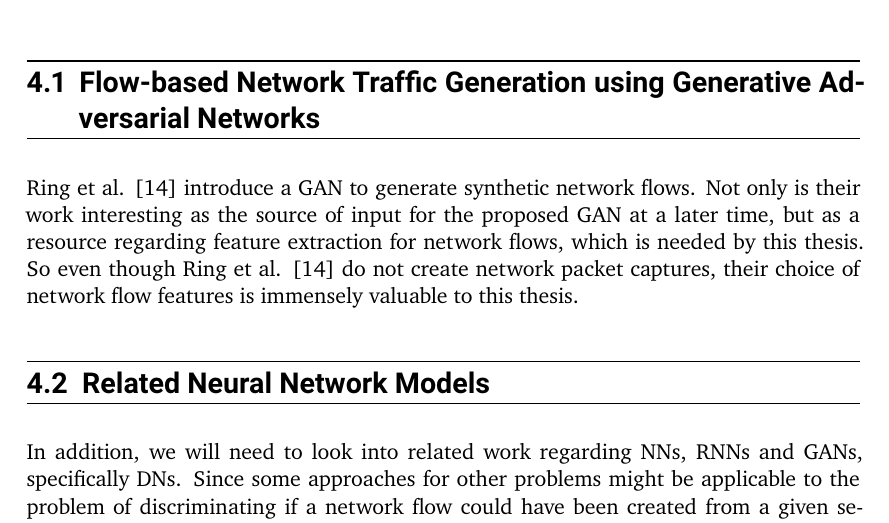
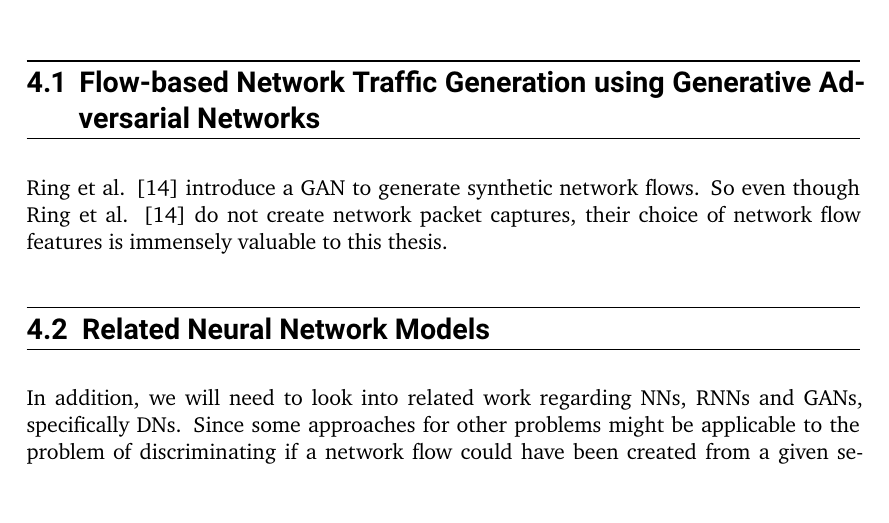
Before and after one commit to pepper-jk/thesis_bachelor_tud, a LaTeX thesis (Thesis.tex): part of page 14 of 31, cut so that both start at the same text, the shorter picture padded with empty space. Compiled offline with XeLaTeX.

Commit message:
add TODOs

```diff
--- a/Thesis.tex
+++ b/Thesis.tex
@@ -431,17 +432,20 @@ a generator network (GN) and a discriminative network (DN).
 The GN is constantly trying to fool the DN with data it generates synthetically,
 while the DN is constantly trying to figure out if the data it was given is real or synthetic.
 If correctly optimized, a GAN may create synthetic data indistinguishable from real data.
+% TODO: more
 
 \chapter{Related Work}
 
 \section{Flow-based Network Traffic Generation using Generative Adversarial Networks}
 
 Ring et al. \cite{ringFlowbasedNetworkTraffic2019a} introduce a GAN to generate synthetic network flows.
-Not only is their work interesting as the source of input for the proposed GAN at a later time,
-but as a resource regarding feature extraction for network flows,
-which is needed by this thesis.
+% FIXME: this is no longer true
+% Not only is their work interesting as the source of input for the proposed GAN at a later time,
+% but as a resource regarding feature extraction for network flows,
+% which is needed by this thesis.
 So even though Ring et al. \cite{ringFlowbasedNetworkTraffic2019a} do not create network packet captures,
 their choice of network flow features is immensely valuable to this thesis.
+% TODO: explain more?
 
 \section{Related Neural Network Models}
 
```
Also changed, not shown: Thesis.tex (1 more changed lines).
